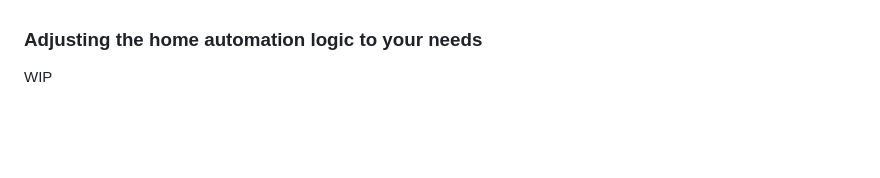
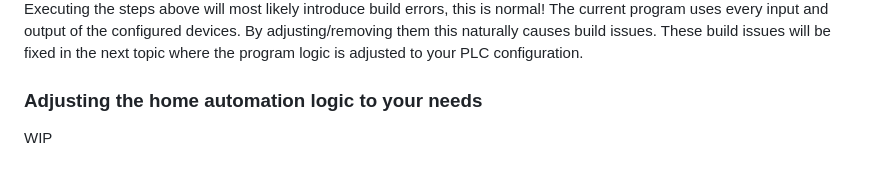
Before and after one commit to MichielVanwelsenaere/HomeAutomation.CoDeSys3, a Markdown page: docs/Getting_started_guide.md, the part around one of its changes. GitHub-like rendering; blank space fills up the shorter version.

```diff
--- a/docs/Getting_started_guide.md
+++ b/docs/Getting_started_guide.md
@@ -56,3 +69,4 @@ WIP
+Executing the steps above will most likely introduce build errors, this is normal! The current program uses every input and output of the configured devices. By adjusting/removing them this naturally causes build issues. These build issues will be fixed in the next topic where the program logic is adjusted to your PLC configuration.
 
 ### __Adjusting the home automation logic to your needs__
 
```
Also changed, not shown: other parts of docs/Getting_started_guide.md (+14 -1 lines), docs/_img/GettingStartedGuide/ScanningAndConnectingToPLC.png (added), docs/_img/GettingStartedGuide/ScanningToUpdateModules.png (added), docs/_img/GettingStartedGuide/ScanningToUpdateModulesPerformUpdate.png (added), docs/_img/GettingStartedGuide/ScanningToUpdateModulesShowDifferences.png (added).
